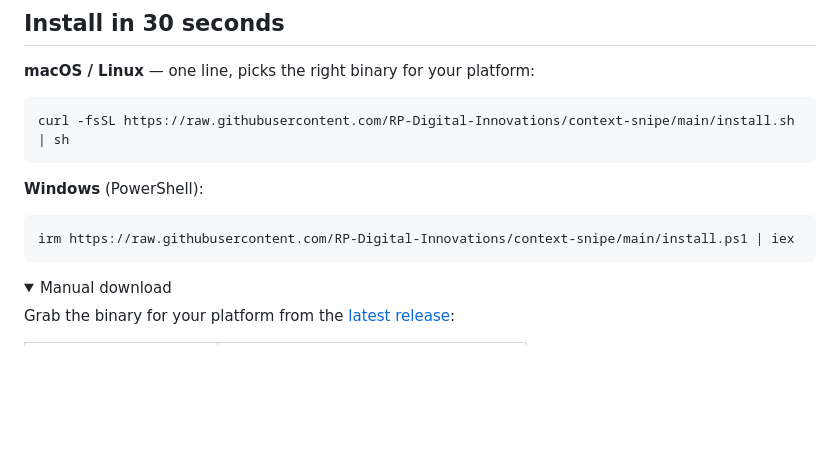
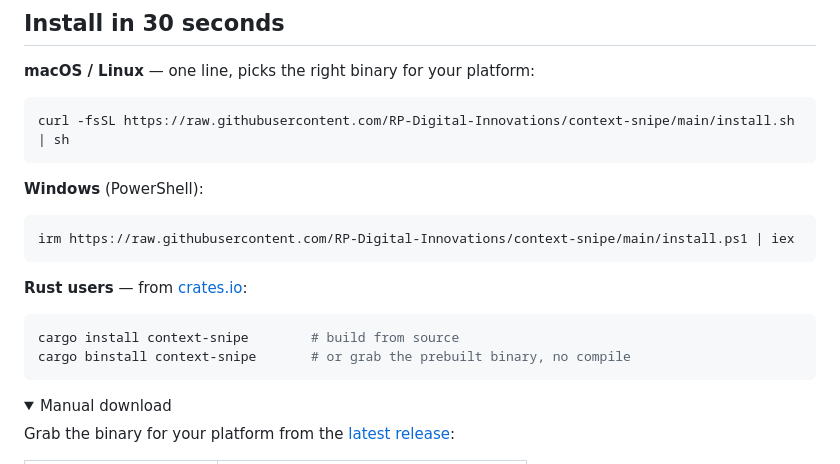
Before and after one commit to RP-Digital-Innovations/context-snipe, a Markdown page: README.md, the part around the change. Rendered like a GitHub page; folded sections open; blank space fills up the shorter version.

Commit message:
Add crates.io install instructions (cargo install / binstall)
context-snipe v0.3.0 is now published on crates.io.

Co-Authored-By: Claude Opus 4.8 <noreply@anthropic.com>

````diff
--- a/README.md
+++ b/README.md
@@ -60,6 +60,12 @@ curl -fsSL https://raw.githubusercontent.com/RP-Digital-Innovations/context-snip
 **Windows** (PowerShell):
 ```powershell
 irm https://raw.githubusercontent.com/RP-Digital-Innovations/context-snipe/main/install.ps1 | iex
+```
+
+**Rust users** — from [crates.io](https://crates.io/crates/context-snipe):
+```bash
+cargo install context-snipe        # build from source
+cargo binstall context-snipe       # or grab the prebuilt binary, no compile
 ```
 
 <details>
````
